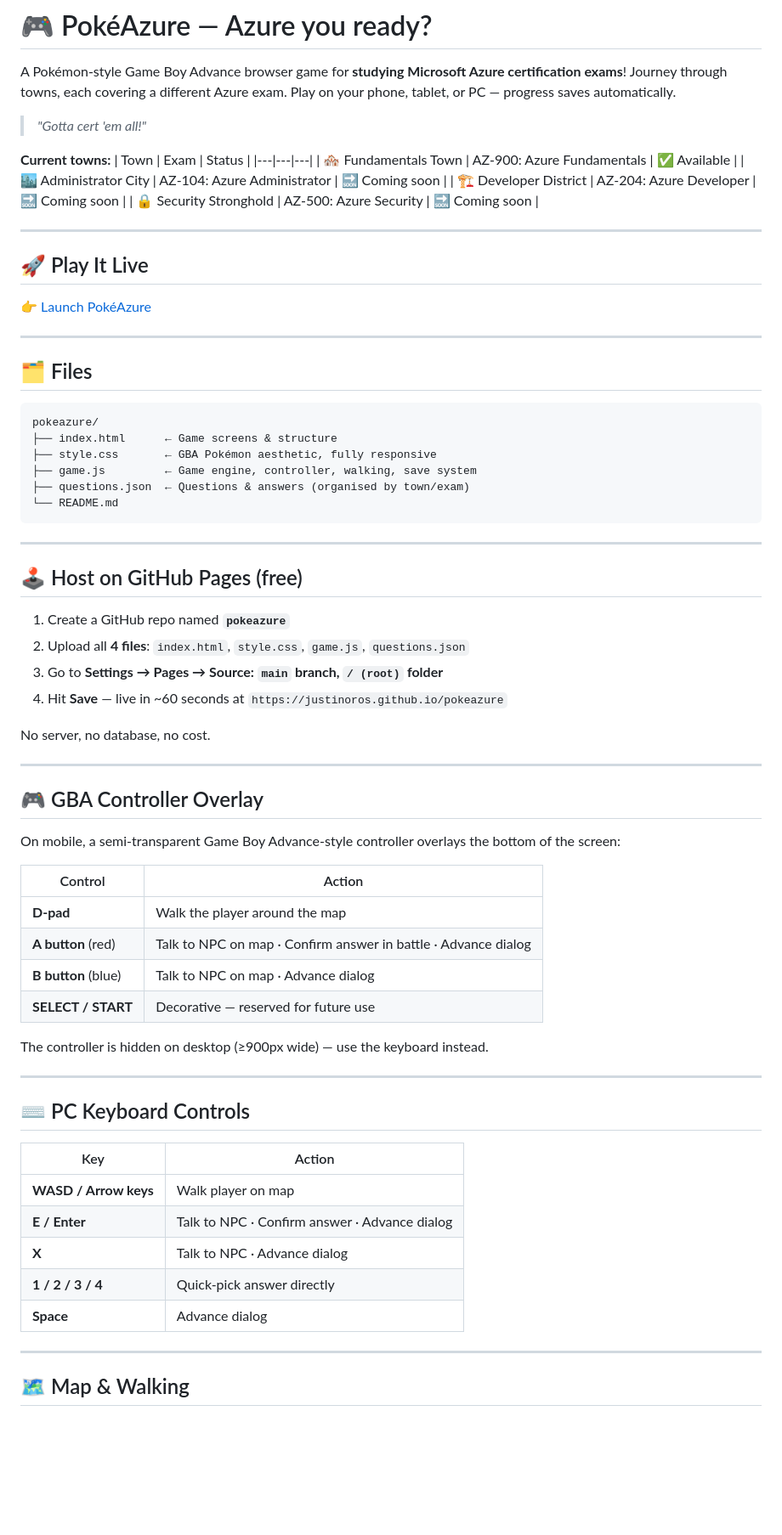
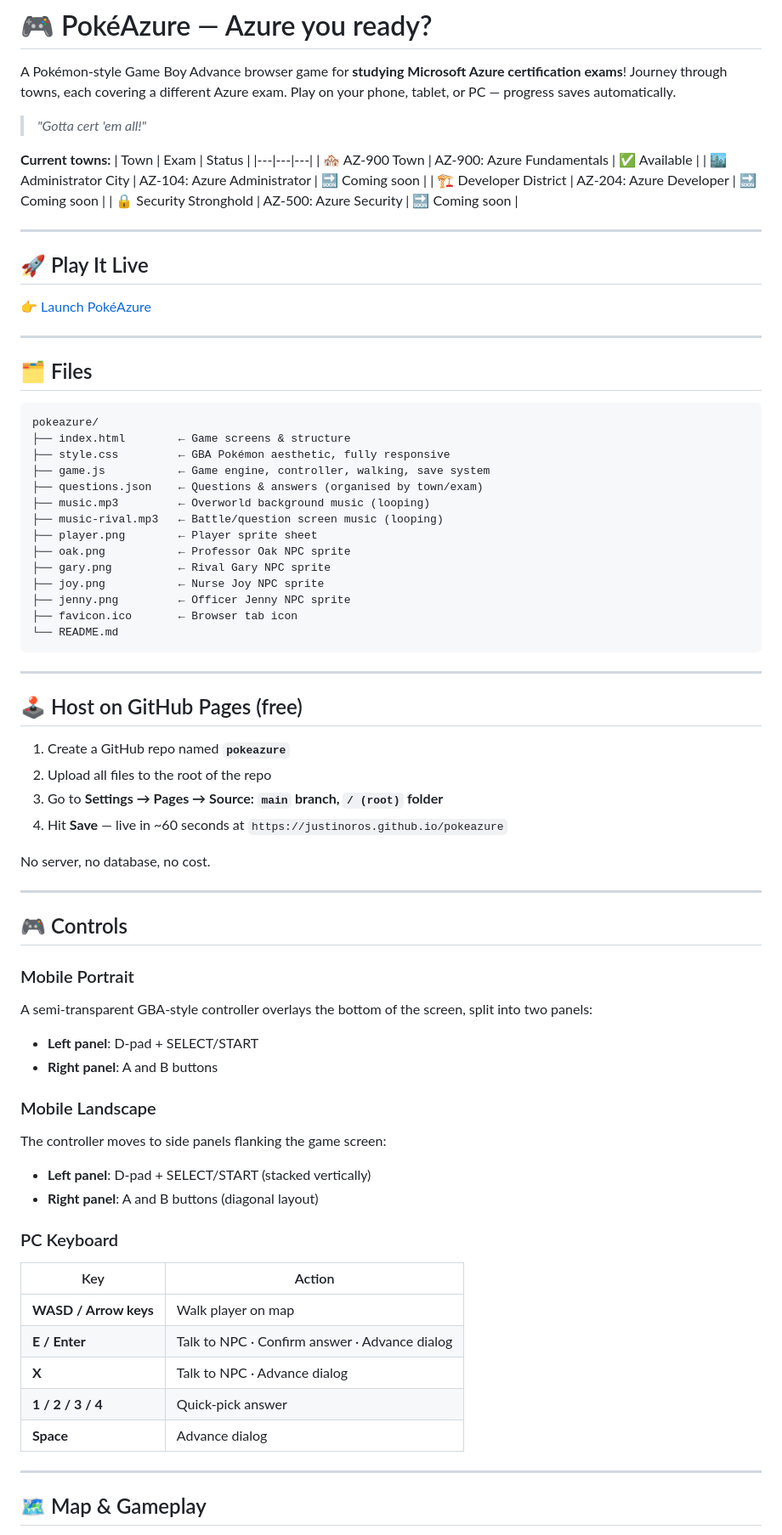
Before and after one commit to JustinOros/pokeazure, a Markdown page: README.md, the part around one of its changes. Shown at 85% size. Rendered like a GitHub page; blank space fills up the shorter version.

````diff
--- a/README.md
+++ b/README.md
@@ -8,7 +8,7 @@ Journey through towns, each covering a different Azure exam. Play on your phone,
 **Current towns:**
 | Town | Exam | Status |
 |---|---|---|
-| 🏘️ Fundamentals Town | AZ-900: Azure Fundamentals | ✅ Available |
+| 🏘️ AZ-900 Town | AZ-900: Azure Fundamentals | ✅ Available |
 | 🏙️ Administrator City | AZ-104: Azure Administrator | 🔜 Coming soon |
 | 🏗️ Developer District | AZ-204: Azure Developer | 🔜 Coming soon |
 | 🔒 Security Stronghold | AZ-500: Azure Security | 🔜 Coming soon |
@@ -24,10 +24,18 @@ Journey through towns, each covering a different Azure exam. Play on your phone,
 
 ```
 pokeazure/
-├── index.html      ← Game screens & structure
-├── style.css       ← GBA Pokémon aesthetic, fully responsive
-├── game.js         ← Game engine, controller, walking, save system
-├── questions.json  ← Questions & answers (organised by town/exam)
+├── index.html        ← Game screens & structure
+├── style.css         ← GBA Pokémon aesthetic, fully responsive
+├── game.js           ← Game engine, controller, walking, save system
+├── questions.json    ← Questions & answers (organised by town/exam)
+├── music.mp3         ← Overworld background music (looping)
+├── music-rival.mp3   ← Battle/question screen music (looping)
+├── player.png        ← Player sprite sheet
+├── oak.png           ← Professor Oak NPC sprite
+├── gary.png          ← Rival Gary NPC sprite
+├── joy.png           ← Nurse Joy NPC sprite
+├── jenny.png         ← Officer Jenny NPC sprite
+├── favicon.ico       ← Browser tab icon
 └── README.md
 ```
 
@@ -36,7 +44,7 @@ pokeazure/
 ## 🕹️ Host on GitHub Pages (free)
 
 1. Create a GitHub repo named **`pokeazure`**
-2. Upload all **4 files**: `index.html`, `style.css`, `game.js`, `questions.json`
+2. Upload all files to the root of the repo
 3. Go to **Settings → Pages → Source: `main` branch, `/ (root)` folder**
 4. Hit **Save** — live in ~60 seconds at `https://justinoros.github.io/pokeazure`
 
@@ -44,32 +52,28 @@ No server, no database, no cost.
 
 ---
 
-## 🎮 GBA Controller Overlay
+## 🎮 Controls
 
-On mobile, a semi-transparent Game Boy Advance-style controller overlays the bottom of the screen:
+### Mobile Portrait
+A semi-transparent GBA-style controller overlays the bottom of the screen, split into two panels:
+- **Left panel**: D-pad + SELECT/START
+- **Right panel**: A and B buttons
 
-| Control | Action |
-|---|---|
-| **D-pad** | Walk the player around the map |
-| **A button** (red) | Talk to NPC on map · Confirm answer in battle · Advance dialog |
-| **B button** (blue) | Talk to NPC on map · Advance dialog |
-| **SELECT / START** | Decorative — reserved for future use |
+### Mobile Landscape
+The controller moves to side panels flanking the game screen:
+- **Left panel**: D-pad + SELECT/START (stacked vertically)
+- **Right panel**: A and B buttons (diagonal layout)
 
-The controller is hidden on desktop (≥900px wide) — use the keyboard instead.
-
----
-
-## ⌨️ PC Keyboard Controls
-
+### PC Keyboard
 | Key | Action |
 |---|---|
 | **WASD / Arrow keys** | Walk player on map |
 | **E / Enter** | Talk to NPC · Confirm answer · Advance dialog |
 | **X** | Talk to NPC · Advance dialog |
-| **1 / 2 / 3 / 4** | Quick-pick answer directly |
+| **1 / 2 / 3 / 4** | Quick-pick answer |
 | **Space** | Advance dialog |
 
 ---
 
-## 🗺️ Map & Walking
+## 🗺️ Map & Gameplay
 
````
Also changed, not shown: other parts of README.md (+64 -42 lines).
